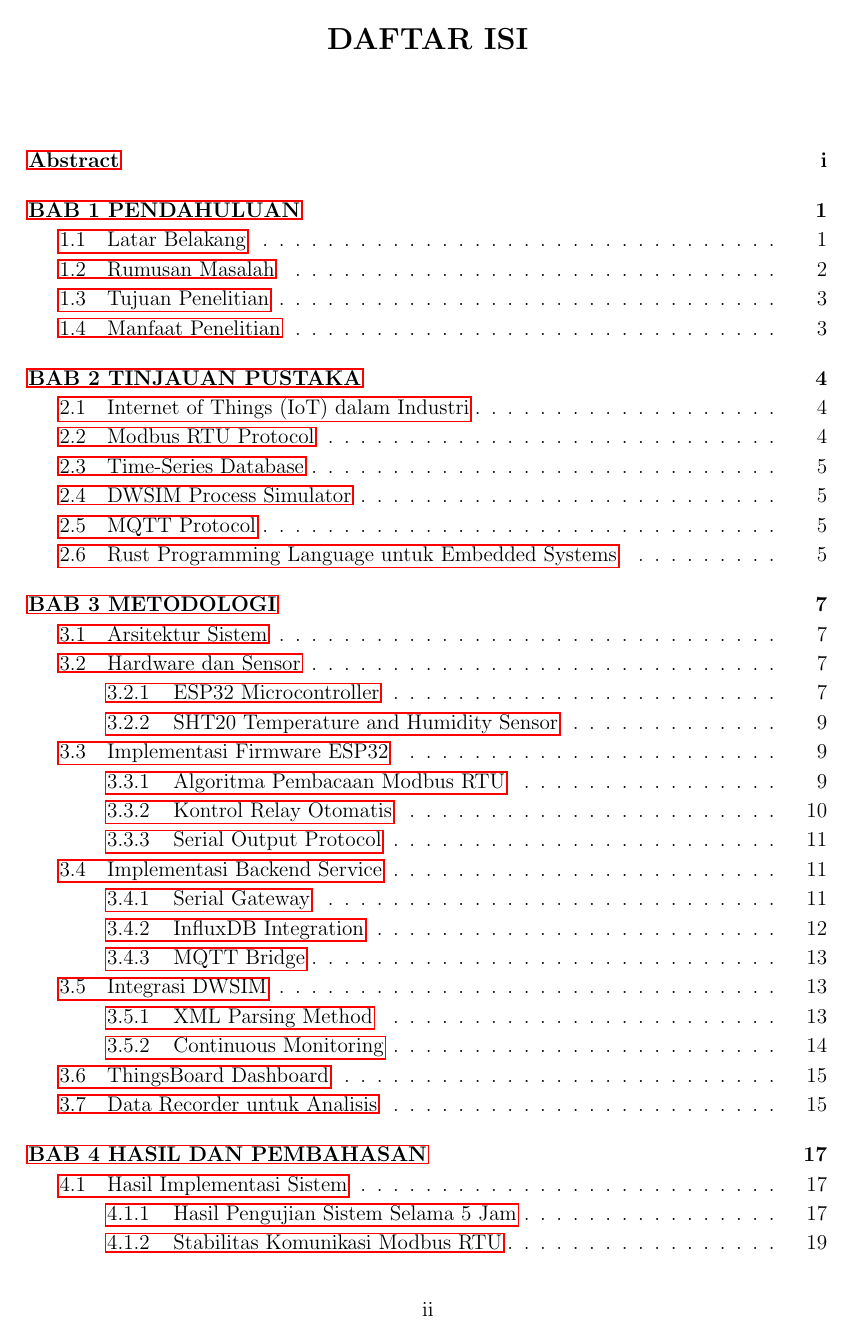
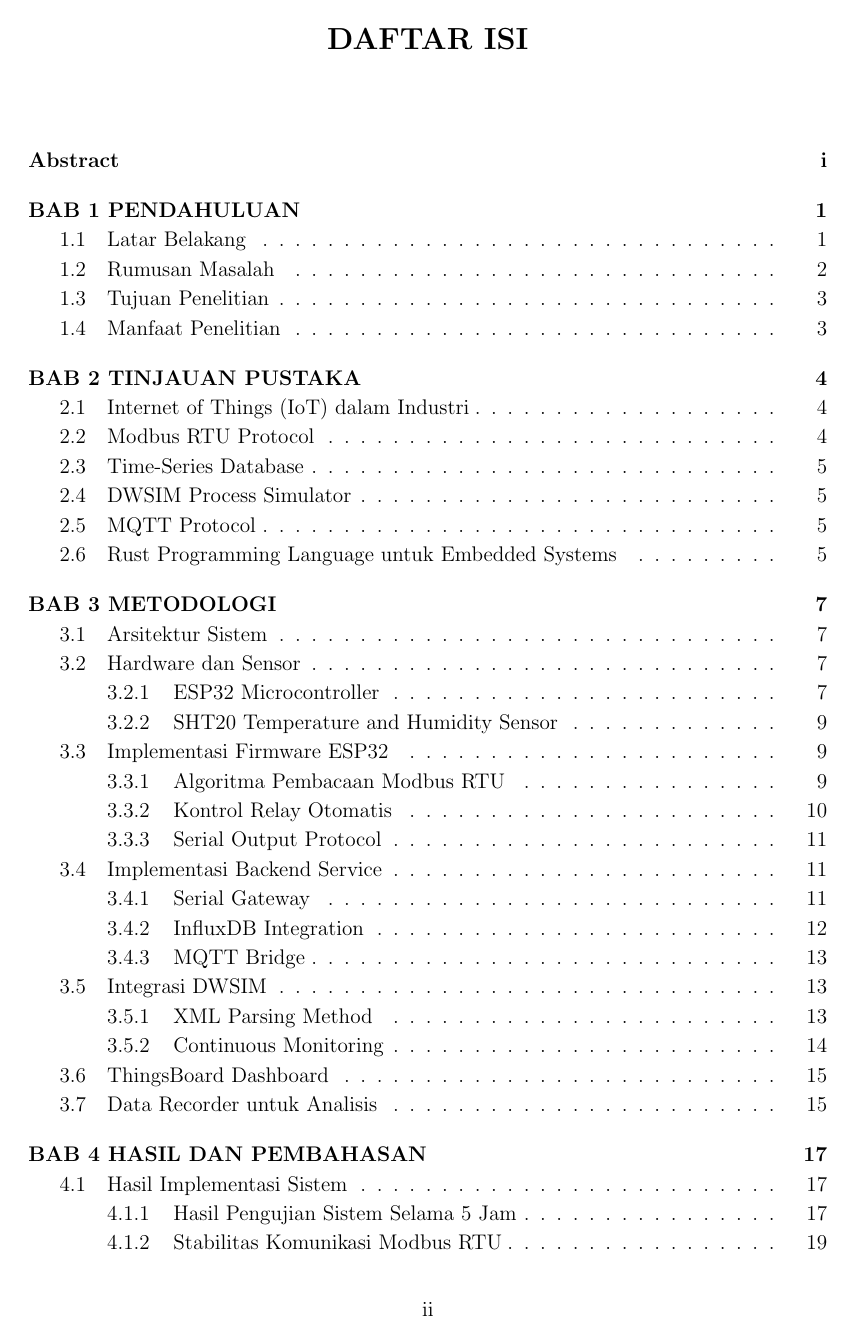
Before and after one commit to mauldevrinz/RUST_DCS, a LaTeX document (laporan/laporan.tex): page 3 of 35. Compiled offline with pdfLaTeX.

Commit message:
Remove colored boxes from hyperlinks and citations
- Configure hyperref to use black color for all links
- Remove red boxes from table of contents links
- Remove green boxes from citations
- Set colorlinks=true with all colors to black
- Set pdfborder={0 0 0} to remove border boxes
- Make document cleaner for printing

```diff
--- a/laporan/laporan.tex
+++ b/laporan/laporan.tex
@@ -4,10 +4,20 @@
 \usepackage{graphicx}
 \usepackage{float}
 \usepackage{amsmath}
+\usepackage{xcolor}
+\usepackage{listings}
+\usepackage{geometry}
+
+% Hyperref configuration - remove colored boxes
 \usepackage{hyperref}
-\usepackage{listings}
-\usepackage{xcolor}
-\usepackage{geometry}
+\hypersetup{
+    colorlinks=true,
+    linkcolor=black,
+    citecolor=black,
+    filecolor=black,
+    urlcolor=black,
+    pdfborder={0 0 0}
+}
 \usepackage{subcaption}
 \usepackage{booktabs}
 \usepackage{algorithm}
```
Also changed, not shown: laporan/laporan.pdf.
